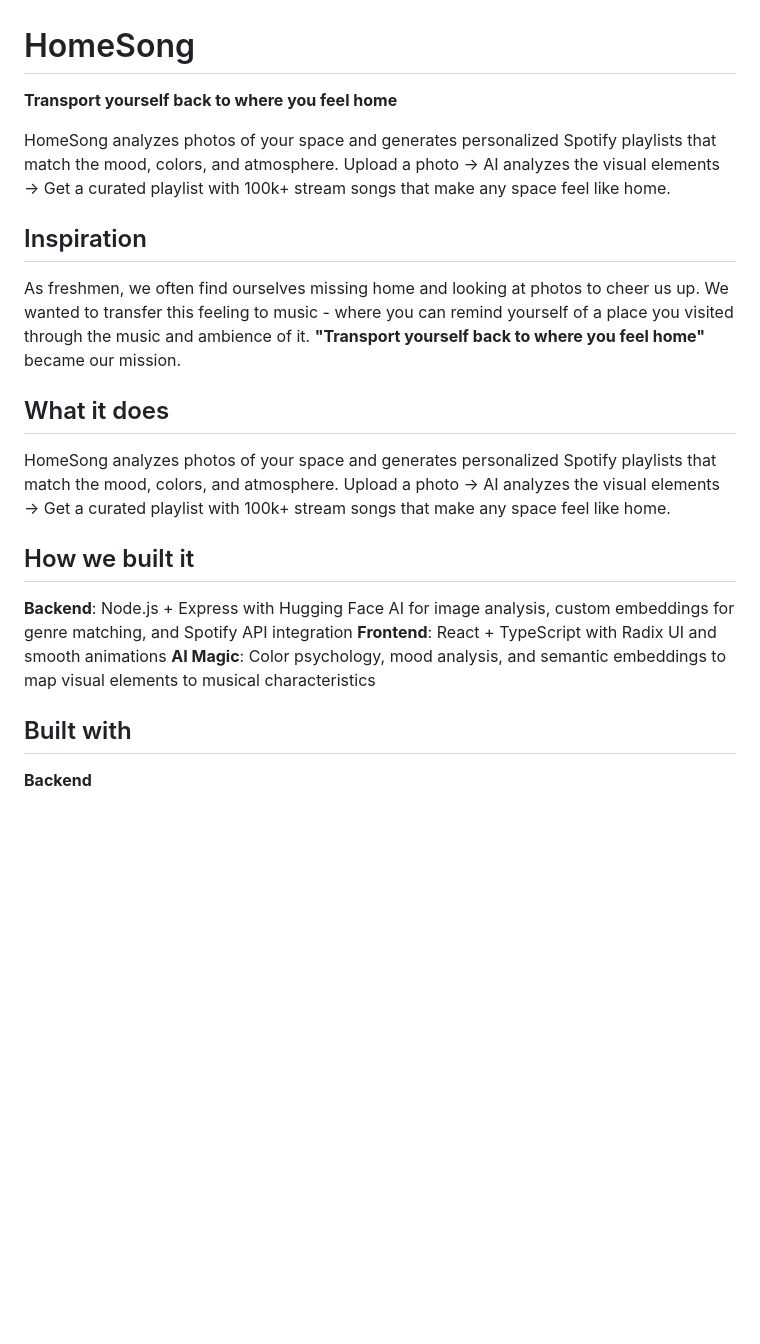
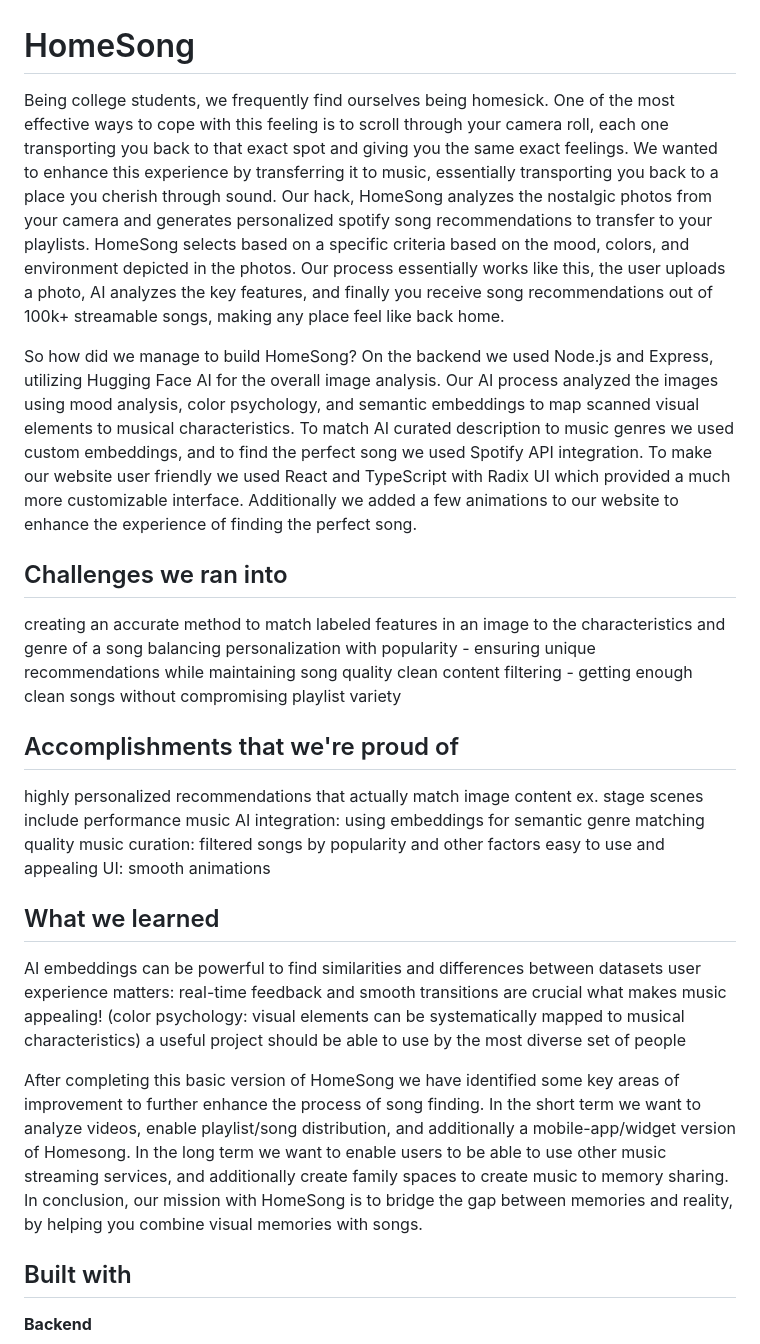
Before and after one commit to leenad12/homesong, a Markdown page: README.md, the part around one of its changes. Rendered like a GitHub page; blank space fills up the shorter version.

Commit message:
Update README with detailed project description

```diff
--- a/README.md
+++ b/README.md
@@ -1,22 +1,31 @@
 # HomeSong
 
-**Transport yourself back to where you feel home**
+Being college students, we frequently find ourselves being homesick. One of the most effective ways to cope with this feeling is to scroll through your camera roll, each one transporting you back to that exact spot and giving you the same exact feelings. We wanted to enhance this experience by transferring it to music, essentially transporting you back to a place you cherish through sound. Our hack, HomeSong analyzes the nostalgic photos from your camera and generates personalized spotify song recommendations to transfer to your playlists. HomeSong selects based on a specific criteria based on the mood, colors, and environment depicted in the photos. Our process essentially works like this, the user uploads a photo, AI analyzes the key features, and finally you receive song recommendations out of 100k+ streamable songs, making any place feel like back home.
 
-HomeSong analyzes photos of your space and generates personalized Spotify playlists that match the mood, colors, and atmosphere. Upload a photo → AI analyzes the visual elements → Get a curated playlist with 100k+ stream songs that make any space feel like home.
+So how did we manage to build HomeSong? On the backend we used Node.js and Express, utilizing Hugging Face AI for the overall image analysis. Our AI process analyzed the images using mood analysis, color psychology, and semantic embeddings to map scanned visual elements to musical characteristics. To match AI curated description to music genres we used custom embeddings, and to find the perfect song we used Spotify API integration. To make our website user friendly we used React and TypeScript with Radix UI which provided a much more customizable interface. Additionally we added a few animations to our website to enhance the experience of finding the perfect song.
 
-## Inspiration
+## Challenges we ran into
 
-As freshmen, we often find ourselves missing home and looking at photos to cheer us up. We wanted to transfer this feeling to music - where you can remind yourself of a place you visited through the music and ambience of it. **"Transport yourself back to where you feel home"** became our mission.
+creating an accurate method to match labeled features in an image to the characteristics and genre of a song
+balancing personalization with popularity - ensuring unique recommendations while maintaining song quality
+clean content filtering - getting enough clean songs without compromising playlist variety
 
-## What it does
+## Accomplishments that we're proud of
 
-HomeSong analyzes photos of your space and generates personalized Spotify playlists that match the mood, colors, and atmosphere. Upload a photo → AI analyzes the visual elements → Get a curated playlist with 100k+ stream songs that make any space feel like home.
+highly personalized recommendations that actually match image content
+ex. stage scenes include performance music
+AI integration: using embeddings for semantic genre matching
+quality music curation: filtered songs by popularity and other factors
+easy to use and appealing UI: smooth animations
 
-## How we built it
+## What we learned
 
-**Backend**: Node.js + Express with Hugging Face AI for image analysis, custom embeddings for genre matching, and Spotify API integration
-**Frontend**: React + TypeScript with Radix UI and smooth animations
-**AI Magic**: Color psychology, mood analysis, and semantic embeddings to map visual elements to musical characteristics
+AI embeddings can be powerful to find similarities and differences between datasets
+user experience matters: real-time feedback and smooth transitions are crucial
+what makes music appealing! (color psychology: visual elements can be systematically mapped to musical characteristics)
+a useful project should be able to use by the most diverse set of people
+
+After completing this basic version of HomeSong we have identified some key areas of improvement to further enhance the process of song finding. In the short term we want to analyze videos, enable playlist/song distribution, and additionally a mobile-app/widget version of Homesong. In the long term we want to enable users to be able to use other music streaming services, and additionally create family spaces to create music to memory sharing. In conclusion, our mission with HomeSong is to bridge the gap between memories and reality, by helping you combine visual memories with songs.
 
 ## Built with
 
```
Also changed, not shown: other parts of README.md (+0 -105 lines).
